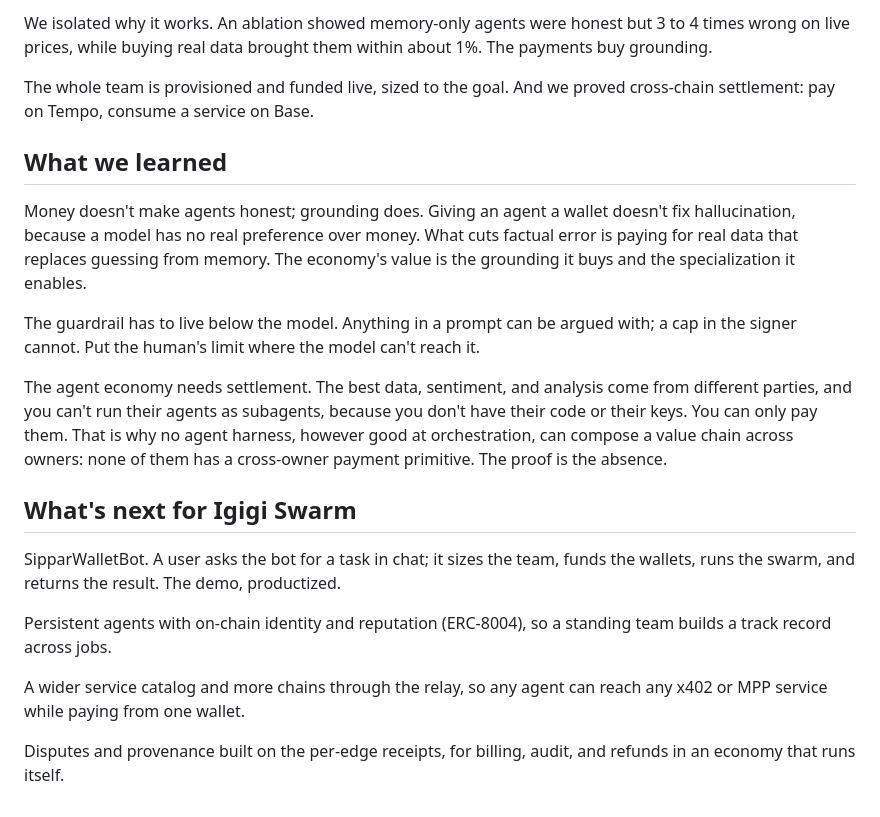
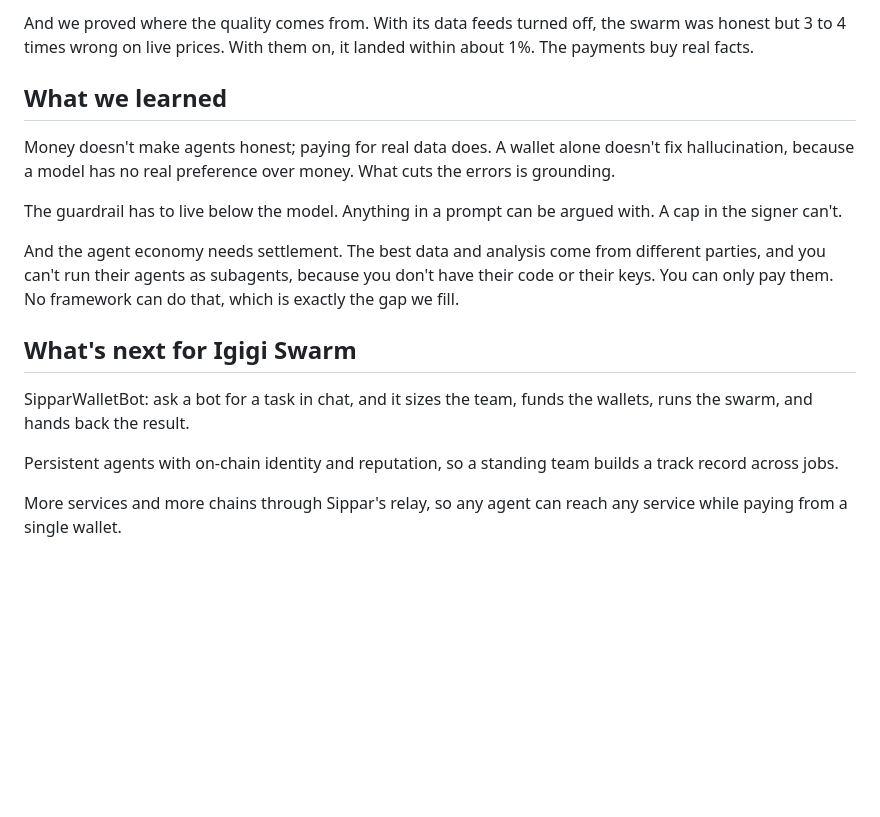
Before and after one commit to Nuru-AI/igigi-swarm, a Markdown page: DEVPOST_SUBMISSION.md, the part around one of its changes. Rendered like a GitHub page; blank space fills up the shorter version.

```diff
--- a/DEVPOST_SUBMISSION.md
+++ b/DEVPOST_SUBMISSION.md
@@ -48,22 +38,18 @@ Better work, measured. A blind LLM judge scored the swarm 9.0 against a single C
 
-We isolated why it works. An ablation showed memory-only agents were honest but 3 to 4 times wrong on live prices, while buying real data brought them within about 1%. The payments buy grounding.
-
-The whole team is provisioned and funded live, sized to the goal. And we proved cross-chain settlement: pay on Tempo, consume a service on Base.
+And we proved where the quality comes from. With its data feeds turned off, the swarm was honest but 3 to 4 times wrong on live prices. With them on, it landed within about 1%. The payments buy real facts.
 
 ## What we learned
 
-Money doesn't make agents honest; grounding does. Giving an agent a wallet doesn't fix hallucination, because a model has no real preference over money. What cuts factual error is paying for real data that replaces guessing from memory. The economy's value is the grounding it buys and the specialization it enables.
+Money doesn't make agents honest; paying for real data does. A wallet alone doesn't fix hallucination, because a model has no real preference over money. What cuts the errors is grounding.
 
-The guardrail has to live below the model. Anything in a prompt can be argued with; a cap in the signer cannot. Put the human's limit where the model can't reach it.
+The guardrail has to live below the model. Anything in a prompt can be argued with. A cap in the signer can't.
 
-The agent economy needs settlement. The best data, sentiment, and analysis come from different parties, and you can't run their agents as subagents, because you don't have their code or their keys. You can only pay them. That is why no agent harness, however good at orchestration, can compose a value chain across owners: none of them has a cross-owner payment primitive. The proof is the absence.
+And the agent economy needs settlement. The best data and analysis come from different parties, and you can't run their agents as subagents, because you don't have their code or their keys. You can only pay them. No framework can do that, which is exactly the gap we fill.
 
 ## What's next for Igigi Swarm
 
-SipparWalletBot. A user asks the bot for a task in chat; it sizes the team, funds the wallets, runs the swarm, and returns the result. The demo, productized.
+SipparWalletBot: ask a bot for a task in chat, and it sizes the team, funds the wallets, runs the swarm, and hands back the result.
 
-Persistent agents with on-chain identity and reputation (ERC-8004), so a standing team builds a track record across jobs.
+Persistent agents with on-chain identity and reputation, so a standing team builds a track record across jobs.
 
-A wider service catalog and more chains through the relay, so any agent can reach any x402 or MPP service while paying from one wallet.
-
-Disputes and provenance built on the per-edge receipts, for billing, audit, and refunds in an economy that runs itself.
+More services and more chains through Sippar's relay, so any agent can reach any service while paying from a single wallet.
```
Also changed, not shown: other parts of DEVPOST_SUBMISSION.md (+13 -23 lines).
